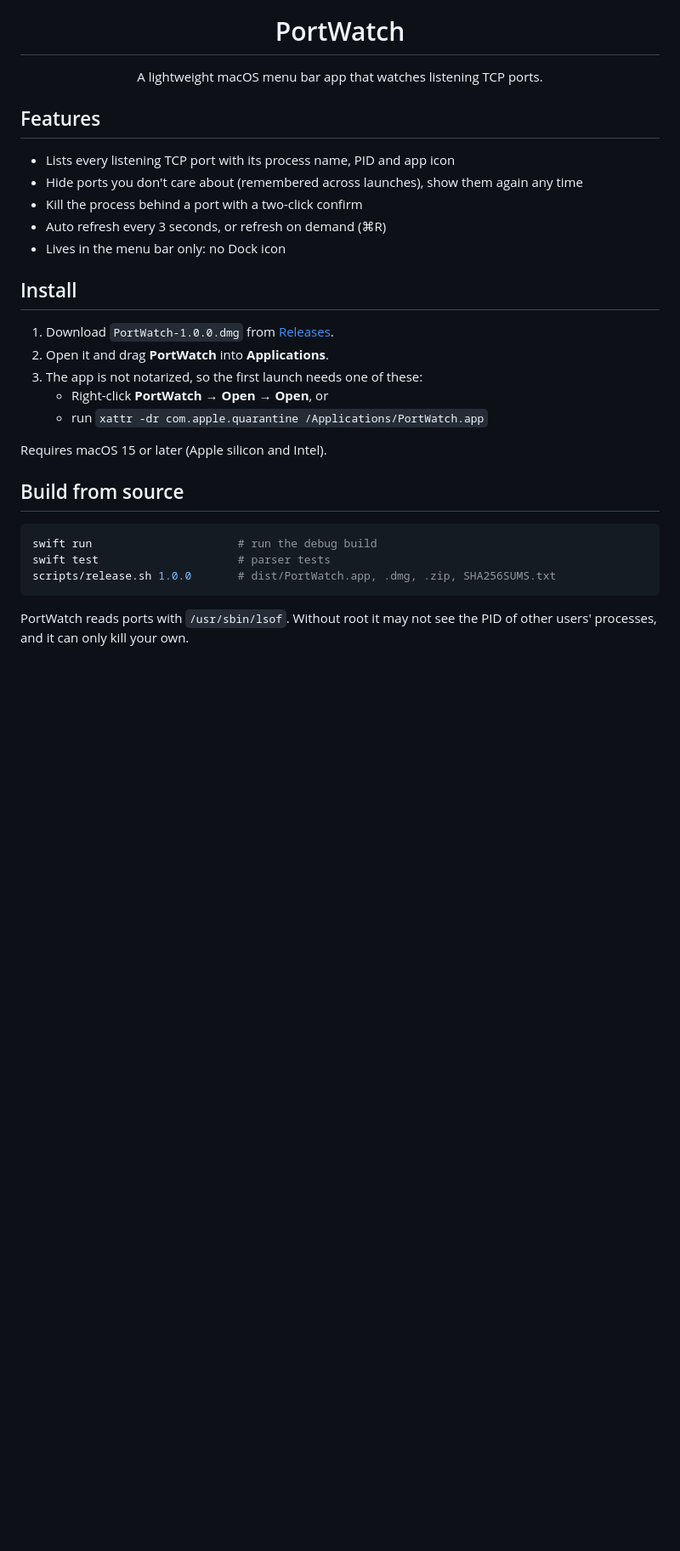
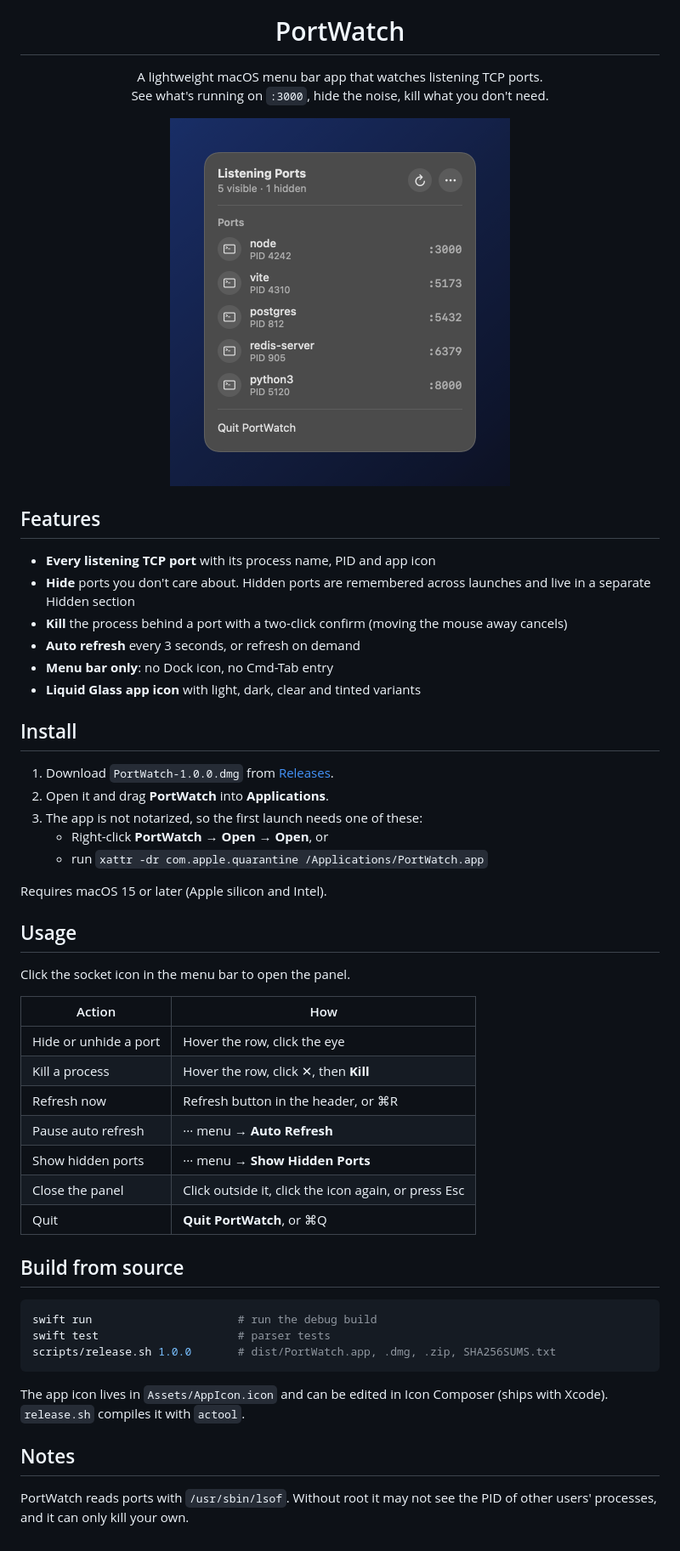
Before and after one commit to hourmeng12/PortWatch, a Markdown page: README.md, the part around one of its changes. Shown at 85% size. GitHub-like rendering; pictures changed too: Assets/screenshot.png (added); blank space fills up the shorter version.

Commit message:
Update README: screenshot, usage table, icon notes
Co-Authored-By: Claude Opus 5.5 <noreply@anthropic.com>

````diff
--- a/README.md
+++ b/README.md
@@ -2,15 +2,19 @@
 
 <h1 align="center">PortWatch</h1>
 
-<p align="center">A lightweight macOS menu bar app that watches listening TCP ports.</p>
+<p align="center">A lightweight macOS menu bar app that watches listening TCP ports.<br>
+See what's running on <code>:3000</code>, hide the noise, kill what you don't need.</p>
+
+<p align="center"><img src="Assets/screenshot.png" width="400" alt="PortWatch panel listing node, vite, postgres, redis-server and python3 ports"></p>
 
 ## Features
 
-- Lists every listening TCP port with its process name, PID and app icon
-- Hide ports you don't care about (remembered across launches), show them again any time
-- Kill the process behind a port with a two-click confirm
-- Auto refresh every 3 seconds, or refresh on demand (⌘R)
-- Lives in the menu bar only: no Dock icon
+- **Every listening TCP port** with its process name, PID and app icon
+- **Hide** ports you don't care about. Hidden ports are remembered across launches and live in a separate Hidden section
+- **Kill** the process behind a port with a two-click confirm (moving the mouse away cancels)
+- **Auto refresh** every 3 seconds, or refresh on demand
+- **Menu bar only**: no Dock icon, no Cmd-Tab entry
+- **Liquid Glass app icon** with light, dark, clear and tinted variants
 
 ## Install
 
@@ -21,6 +25,20 @@
    - run `xattr -dr com.apple.quarantine /Applications/PortWatch.app`
 
 Requires macOS 15 or later (Apple silicon and Intel).
+
+## Usage
+
+Click the socket icon in the menu bar to open the panel.
+
+| Action | How |
+|---|---|
+| Hide or unhide a port | Hover the row, click the eye |
+| Kill a process | Hover the row, click ✕, then **Kill** |
+| Refresh now | Refresh button in the header, or ⌘R |
+| Pause auto refresh | ··· menu → **Auto Refresh** |
+| Show hidden ports | ··· menu → **Show Hidden Ports** |
+| Close the panel | Click outside it, click the icon again, or press Esc |
+| Quit | **Quit PortWatch**, or ⌘Q |
 
 ## Build from source
 
@@ -30,4 +48,8 @@ swift test                     # parser tests
 scripts/release.sh 1.0.0       # dist/PortWatch.app, .dmg, .zip, SHA256SUMS.txt
 ```
 
+The app icon lives in `Assets/AppIcon.icon` and can be edited in Icon Composer (ships with Xcode). `release.sh` compiles it with `actool`.
+
+## Notes
+
 PortWatch reads ports with `/usr/sbin/lsof`. Without root it may not see the PID of other users' processes, and it can only kill your own.
````
Also changed, not shown: other parts of README.md (+1 -1 lines).
